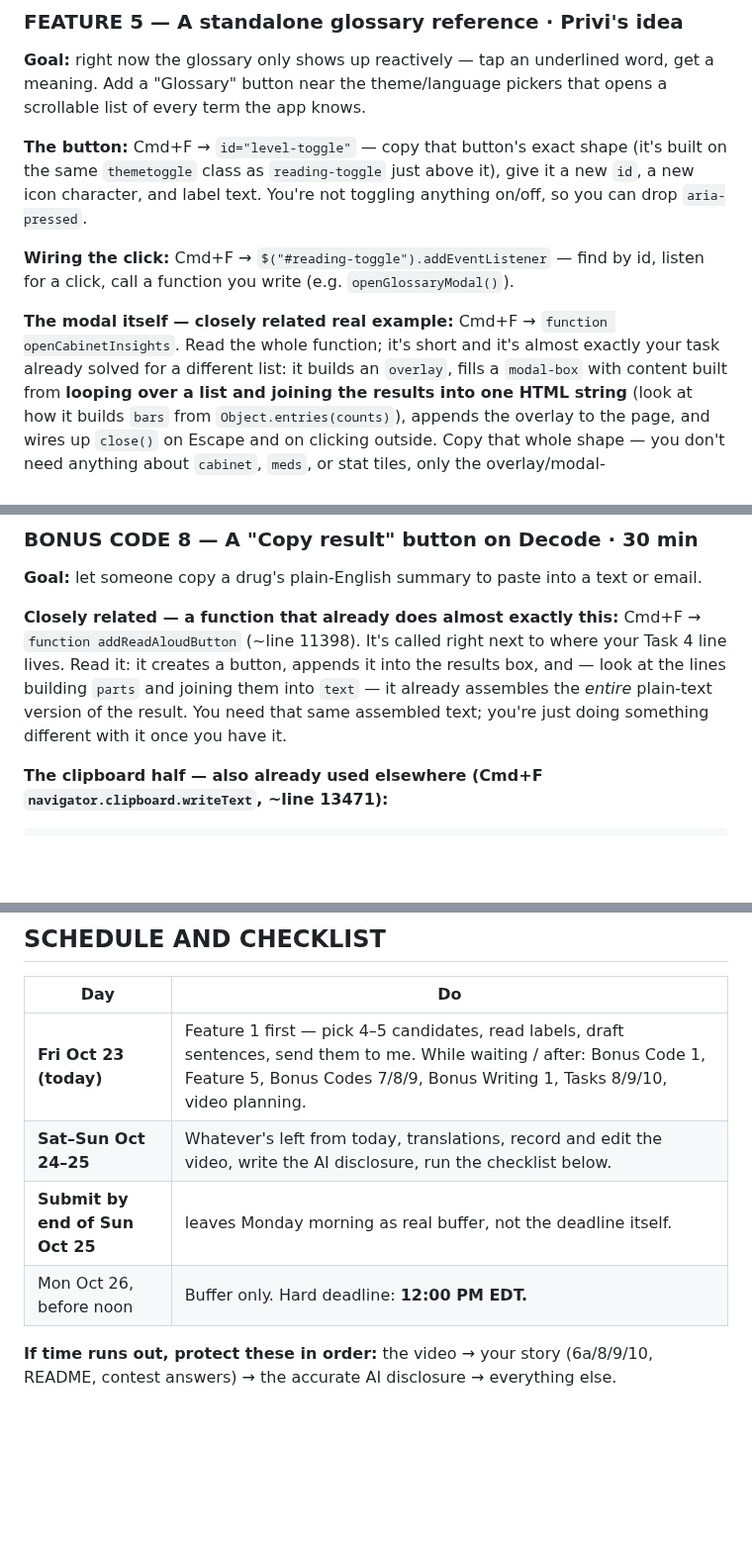
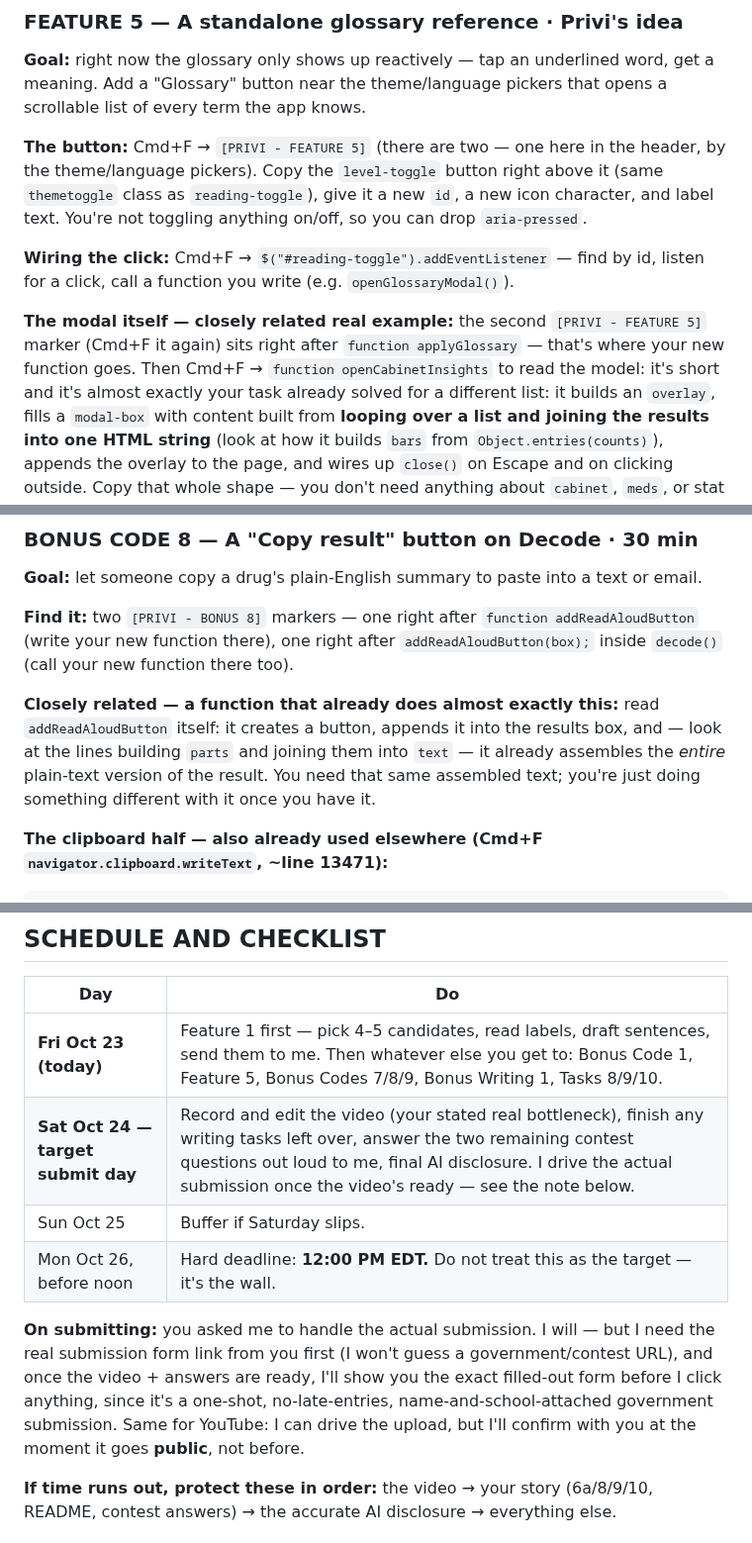
Before and after one commit to privi-doughnut/plainscript, a Markdown page: YOUR_TASKS.md, 3 parts joined by grey strips. Shown at 99% size. Drawn GitHub-style; blank space fills up the shorter version.

Commit message:
Point remaining tasks at the new [PRIVI - ...] markers, target Sat submit
Updates Feature 1/5 and Bonus Code 1/7/8/9's Find-it instructions to
lead with the new search markers added to index.html/engine.test.js.
Adds a competitive-differentiation line to the video script (marked
as the first thing to cut if running long), notes the submission
workflow (needs the real form URL, final review before I submit,
confirm before the video goes public), and moves the target date to
Saturday Oct 24 per today's conversation.

```diff
--- a/YOUR_TASKS.md
+++ b/YOUR_TASKS.md
@@ -303,16 +302,18 @@ your rule's `a:`/`b:` lists exactly.
 meaning. Add a "Glossary" button near the theme/language pickers that opens a scrollable
 list of every term the app knows.
 
-**The button:** Cmd+F → `id="level-toggle"` — copy that button's exact shape (it's built on
-the same `themetoggle` class as `reading-toggle` just above it), give it a new `id`, a new
-icon character, and label text. You're not toggling anything on/off, so you can drop
-`aria-pressed`.
+**The button:** Cmd+F → `[PRIVI - FEATURE 5]` (there are two — one here in the header, by
+the theme/language pickers). Copy the `level-toggle` button right above it (same
+`themetoggle` class as `reading-toggle`), give it a new `id`, a new icon character, and
+label text. You're not toggling anything on/off, so you can drop `aria-pressed`.
 
 **Wiring the click:** Cmd+F → `$("#reading-toggle").addEventListener` — find by id, listen
 for a click, call a function you write (e.g. `openGlossaryModal()`).
 
-**The modal itself — closely related real example:** Cmd+F → `function openCabinetInsights`.
-Read the whole function; it's short and it's almost exactly your task already solved for a
+**The modal itself — closely related real example:** the second `[PRIVI - FEATURE 5]` marker
+(Cmd+F it again) sits right after `function applyGlossary` — that's where your new function
+goes. Then Cmd+F → `function openCabinetInsights` to read the model: it's short and it's
+almost exactly your task already solved for a
 different list: it builds an `overlay`, fills a `modal-box` with content built from
 **looping over a list and joining the results into one HTML string** (look at how it builds
 `bars` from `Object.entries(counts)`), appends the overlay to the page, and wires up
@@ -376,12 +379,15 @@ text field, type a literal `/` — it types normally, nothing hijacked.
 
 **Goal:** let someone copy a drug's plain-English summary to paste into a text or email.
 
-**Closely related — a function that already does almost exactly this:** Cmd+F →
-`function addReadAloudButton` (~line 11398). It's called right next to where your Task 4
-line lives. Read it: it creates a button, appends it into the results box, and — look at the
-lines building `parts` and joining them into `text` — it already assembles the *entire*
-plain-text version of the result. You need that same assembled text; you're just doing
-something different with it once you have it.
+**Find it:** two `[PRIVI - BONUS 8]` markers — one right after `function addReadAloudButton`
+(write your new function there), one right after `addReadAloudButton(box);` inside `decode()`
+(call your new function there too).
+
+**Closely related — a function that already does almost exactly this:** read
+`addReadAloudButton` itself: it creates a button, appends it into the results box, and —
+look at the lines building `parts` and joining them into `text` — it already assembles the
+*entire* plain-text version of the result. You need that same assembled text; you're just
+doing something different with it once you have it.
 
 **The clipboard half — also already used elsewhere (Cmd+F `navigator.clipboard.writeText`,
 ~line 13471):**
@@ -538,10 +543,17 @@ Fill the bracket with only what you **actually** did. The exact wording is yours
 
 | Day | Do |
 |---|---|
-| **Fri Oct 23 (today)** | Feature 1 first — pick 4–5 candidates, read labels, draft sentences, send them to me. While waiting / after: Bonus Code 1, Feature 5, Bonus Codes 7/8/9, Bonus Writing 1, Tasks 8/9/10, video planning. |
-| **Sat–Sun Oct 24–25** | Whatever's left from today, translations, record and edit the video, write the AI disclosure, run the checklist below. |
-| **Submit by end of Sun Oct 25** | leaves Monday morning as real buffer, not the deadline itself. |
-| Mon Oct 26, before noon | Buffer only. Hard deadline: **12:00 PM EDT.** |
+| **Fri Oct 23 (today)** | Feature 1 first — pick 4–5 candidates, read labels, draft sentences, send them to me. Then whatever else you get to: Bonus Code 1, Feature 5, Bonus Codes 7/8/9, Bonus Writing 1, Tasks 8/9/10. |
+| **Sat Oct 24 — target submit day** | Record and edit the video (your stated real bottleneck), finish any writing tasks left over, answer the two remaining contest questions out loud to me, final AI disclosure. I drive the actual submission once the video's ready — see the note below. |
+| Sun Oct 25 | Buffer if Saturday slips. |
+| Mon Oct 26, before noon | Hard deadline: **12:00 PM EDT.** Do not treat this as the target — it's the wall. |
+
+**On submitting:** you asked me to handle the actual submission. I will — but I need the
+real submission form link from you first (I won't guess a government/contest URL), and
+once the video + answers are ready, I'll show you the exact filled-out form before I click
+anything, since it's a one-shot, no-late-entries, name-and-school-attached government
+submission. Same for YouTube: I can drive the upload, but I'll confirm with you at the
+moment it goes **public**, not before.
 
 **If time runs out, protect these in order:** the video → your story (6a/8/9/10, README,
 contest answers) → the accurate AI disclosure → everything else.
```
Also changed, not shown: other parts of YOUR_TASKS.md (+14 -14 lines).
